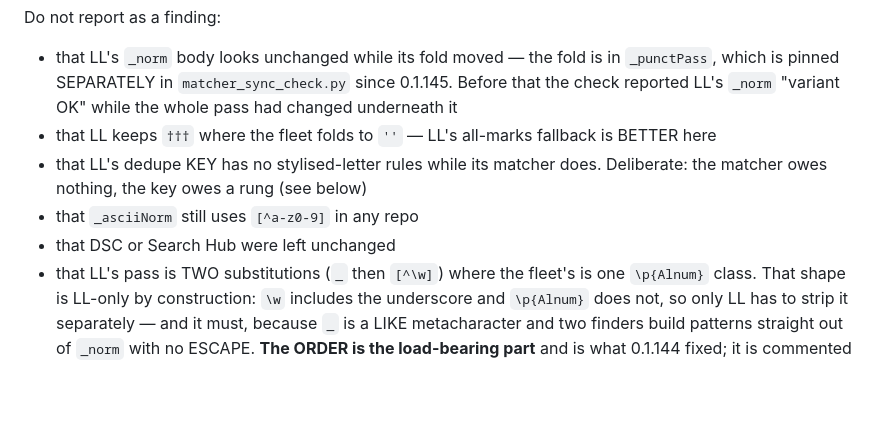
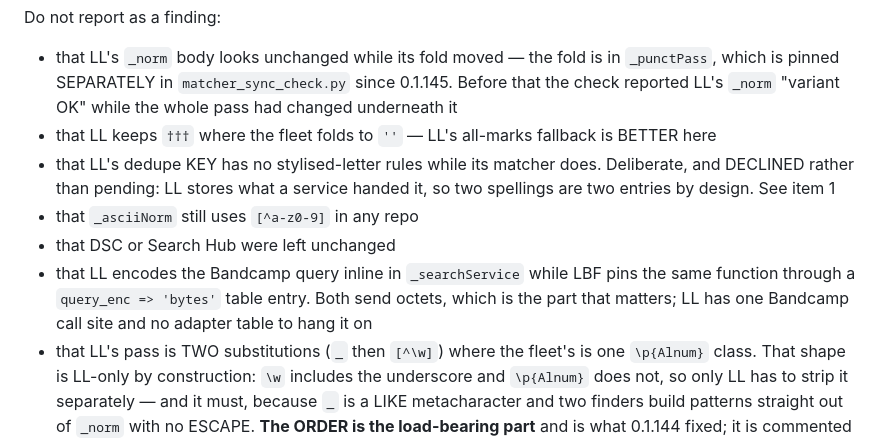
Before and after one commit to SimonArnold002/LMS-Listen-to-Later, a Markdown page: docs/fleet-fold-rollout.md, the part around one of its changes. GitHub-like rendering; blank space fills up the shorter version.

```diff
--- a/docs/fleet-fold-rollout.md
+++ b/docs/fleet-fold-rollout.md
@@ -188,10 +253,14 @@ Do not report as a finding:
   which is pinned SEPARATELY in `matcher_sync_check.py` since 0.1.145. Before that the check
   reported LL's `_norm` "variant OK" while the whole pass had changed underneath it
 - that LL keeps `†††` where the fleet folds to `''` — LL's all-marks fallback is BETTER here
-- that LL's dedupe KEY has no stylised-letter rules while its matcher does. Deliberate: the
-  matcher owes nothing, the key owes a rung (see below)
+- that LL's dedupe KEY has no stylised-letter rules while its matcher does. Deliberate, and
+  DECLINED rather than pending: LL stores what a service handed it, so two spellings are two
+  entries by design. See item 1
 - that `_asciiNorm` still uses `[^a-z0-9]` in any repo
 - that DSC or Search Hub were left unchanged
+- that LL encodes the Bandcamp query inline in `_searchService` while LBF pins the same function
+  through a `query_enc => 'bytes'` table entry. Both send octets, which is the part that matters;
+  LL has one Bandcamp call site and no adapter table to hang it on
 - that LL's pass is TWO substitutions (`_` then `[^\w]`) where the fleet's is one `\p{Alnum}`
   class. That shape is LL-only by construction: `\w` includes the underscore and `\p{Alnum}`
   does not, so only LL has to strip it separately — and it must, because `_` is a LIKE
```
Also changed, not shown: other parts of docs/fleet-fold-rollout.md (+83 -18 lines).
